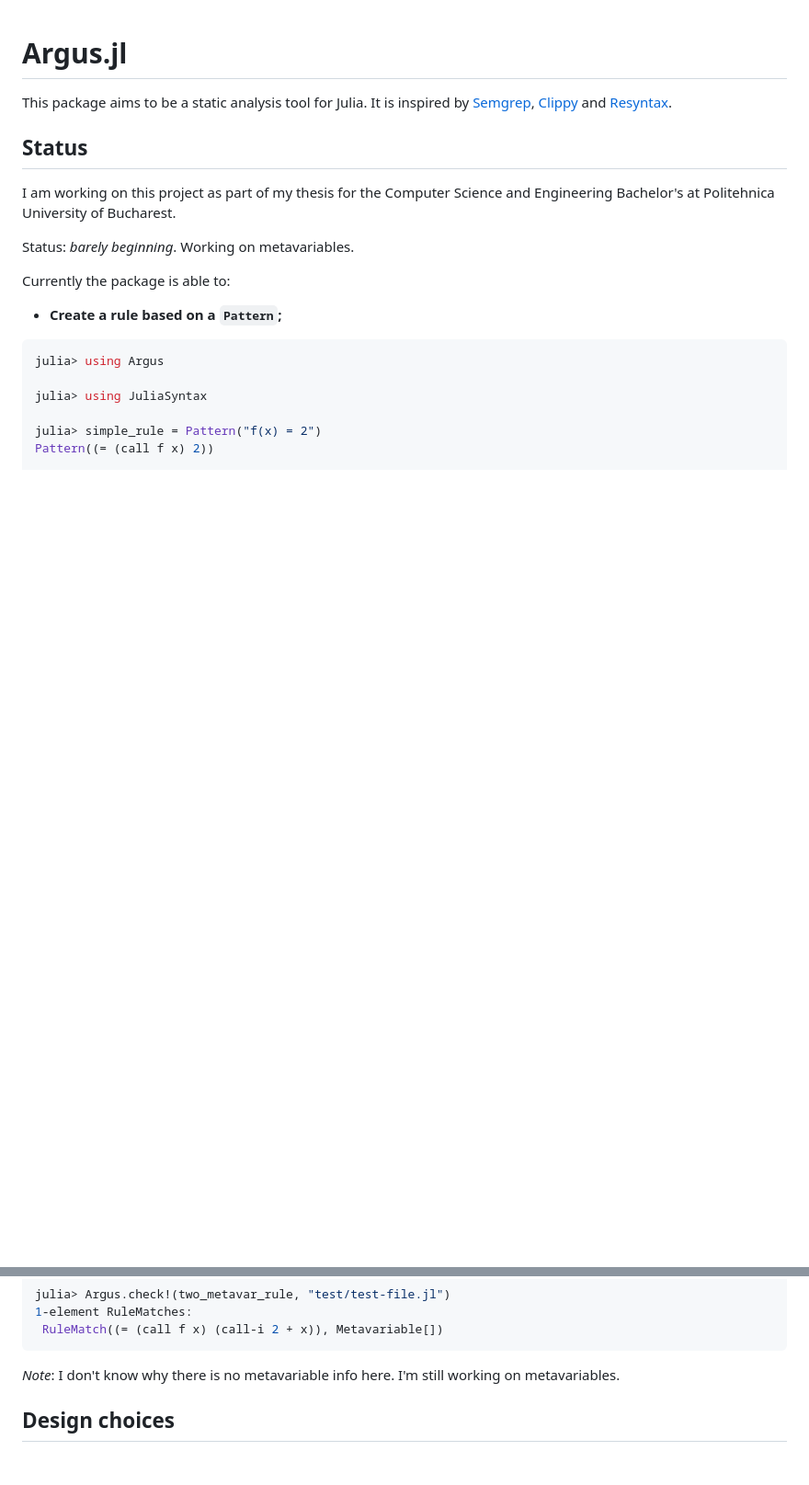
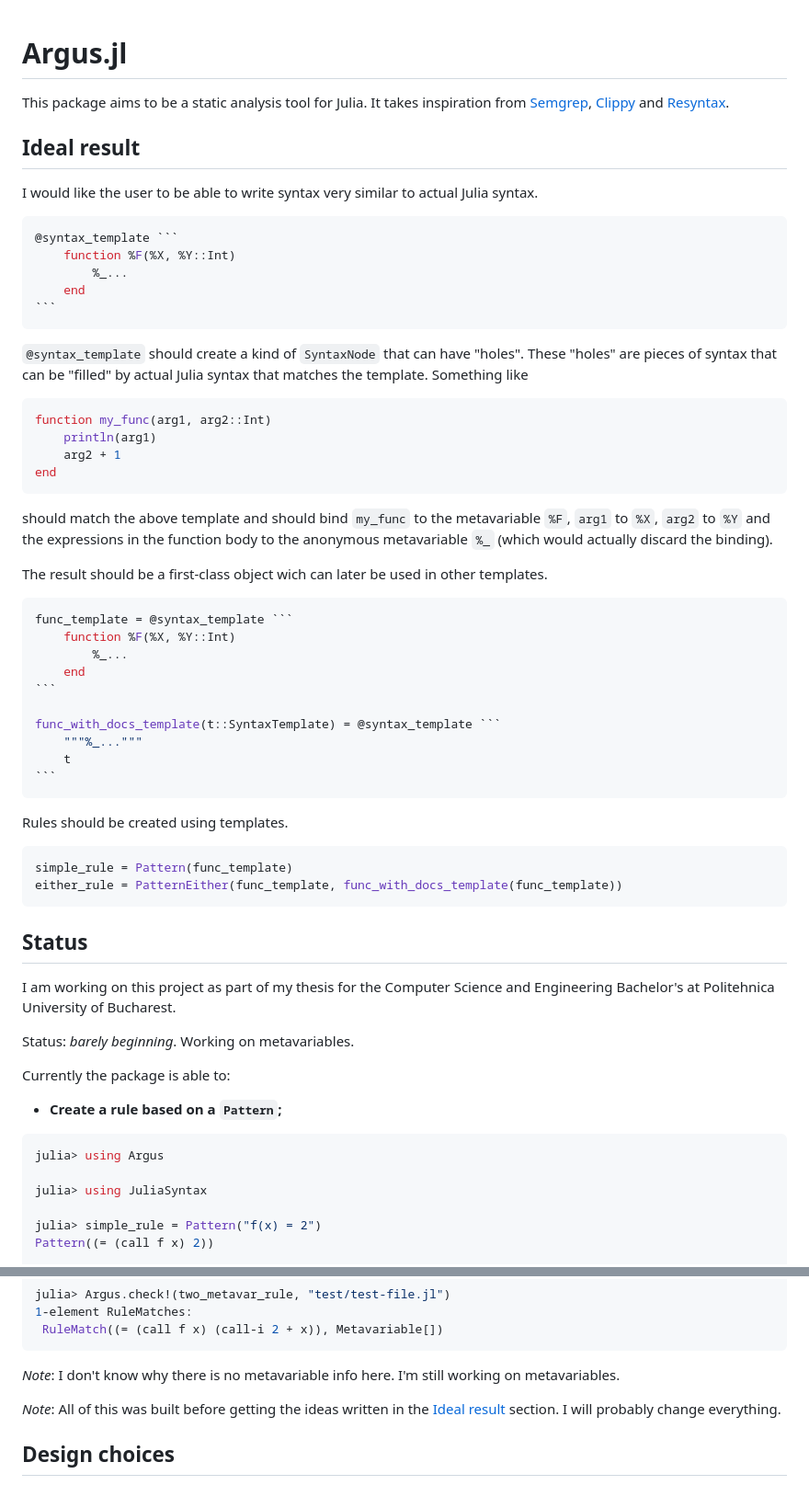
Before and after one commit to iuliadmtru/Argus.jl, a Markdown page: README.md, 2 parts joined by grey strips. Shown: that part at 92% size. Drawn GitHub-style; blank space fills up the shorter version.

Commit message:
Note ideal result

````diff
--- a/README.md
+++ b/README.md
@@ -1,9 +1,60 @@
 # Argus.jl
 
-This package aims to be a static analysis tool for Julia. It is
-inspired by [Semgrep](https://github.com/semgrep/semgrep),
+This package aims to be a static analysis tool for Julia. It takes
+inspiration from [Semgrep](https://github.com/semgrep/semgrep),
 [Clippy](https://github.com/rust-lang/rust-clippy) and
 [Resyntax](https://docs.racket-lang.org/resyntax/).
+
+
+## Ideal result
+
+I would like the user to be able to write syntax very similar to
+actual Julia syntax.
+
+~~~julia
+@syntax_template ```
+	function %F(%X, %Y::Int)
+		%_...
+	end
+```
+~~~
+
+`@syntax_template` should create a kind of `SyntaxNode` that can have
+"holes". These "holes" are pieces of syntax that can be "filled" by
+actual Julia syntax that matches the template. Something like
+```julia
+function my_func(arg1, arg2::Int)
+	println(arg1)
+	arg2 + 1
+end
+```
+should match the above template and should bind `my_func` to the
+metavariable `%F`, `arg1` to `%X`, `arg2` to `%Y` and the expressions
+in the function body to the anonymous metavariable `%_` (which would
+actually discard the binding).
+
+The result should be a first-class object wich can later be used in
+other templates.
+
+~~~julia
+func_template = @syntax_template ```
+	function %F(%X, %Y::Int)
+		%_...
+	end
+```
+
+func_with_docs_template(t::SyntaxTemplate) = @syntax_template ```
+	"""%_..."""
+	t
+```
+~~~
+
+Rules should be created using templates.
+
+```julia
+simple_rule = Pattern(func_template)
+either_rule = PatternEither(func_template, func_with_docs_template(func_template))
+```
 
 
 ## Status
@@ -107,6 +158,10 @@ julia> Argus.check!(two_metavar_rule, "test/test-file.jl")
 _Note_: I don't know why there is no metavariable info here. I'm still
 working on metavariables.
 
+_Note_: All of this was built before getting the ideas written in the
+[Ideal result](#ideal-result) section. I will probably change
+everything.
+
 
 ## Design choices
 
````
